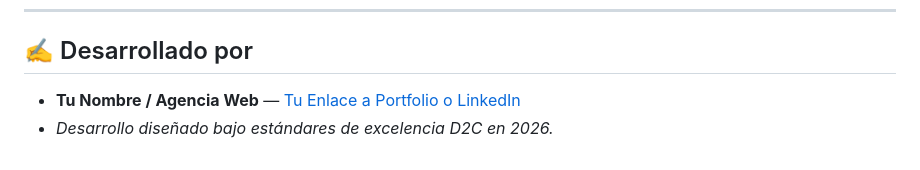
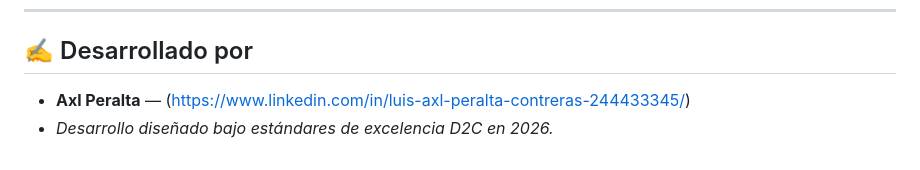
Before and after one commit to axlperalta-dotcom/need-beauty-showcase, a Markdown page: README.md, the part around the change. Drawn GitHub-style.

```diff
--- a/README.md
+++ b/README.md
@@ -108,5 +108,5 @@ Para compartir este proyecto vivo con reclutadores y clientes:
 ---
 
 ## ✍️ Desarrollado por
-*   **Tu Nombre / Agencia Web** — [Tu Enlace a Portfolio o LinkedIn](https://linkedin.com)
+*   **Axl Peralta** — (https://www.linkedin.com/in/luis-axl-peralta-contreras-244433345/)
 *   *Desarrollo diseñado bajo estándares de excelencia D2C en 2026.*
```
